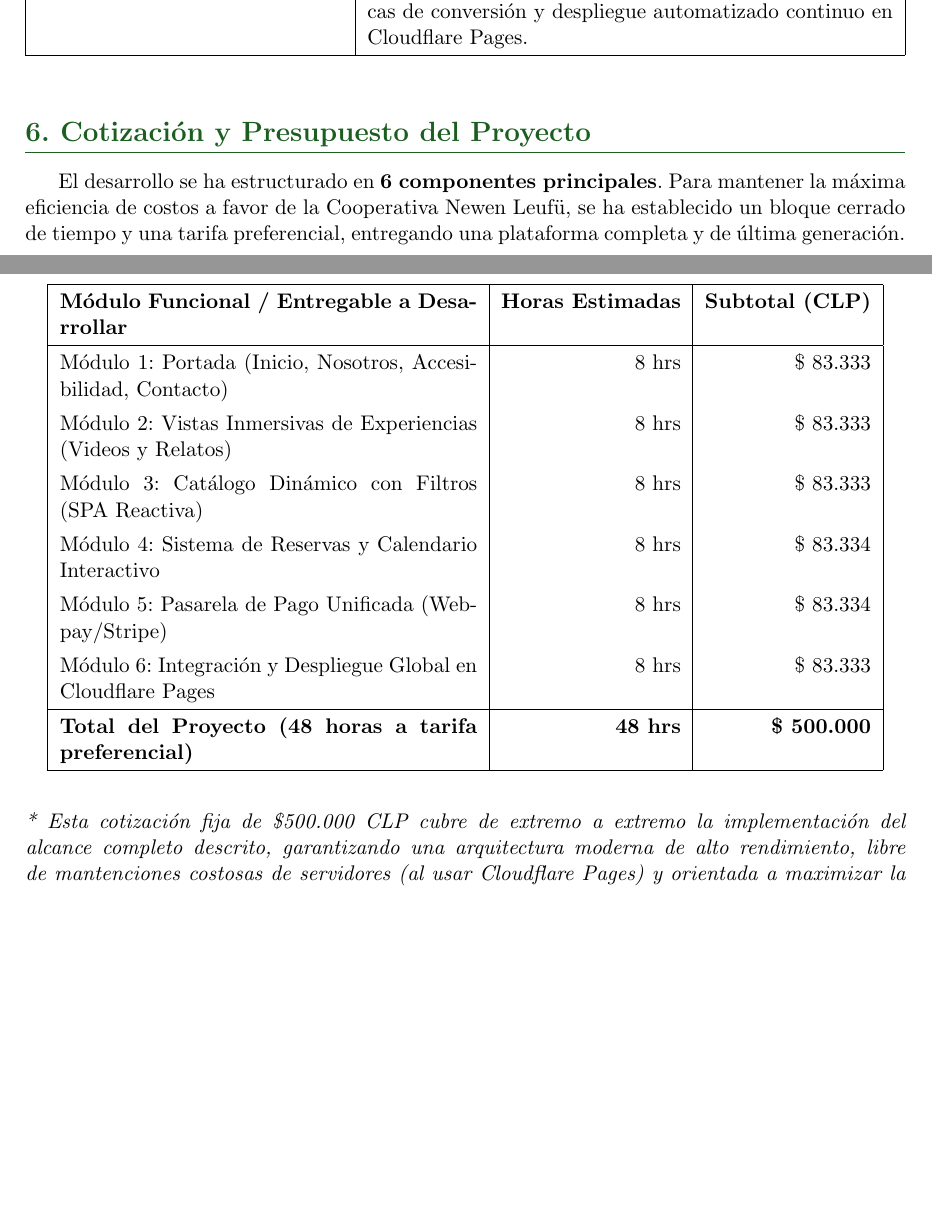
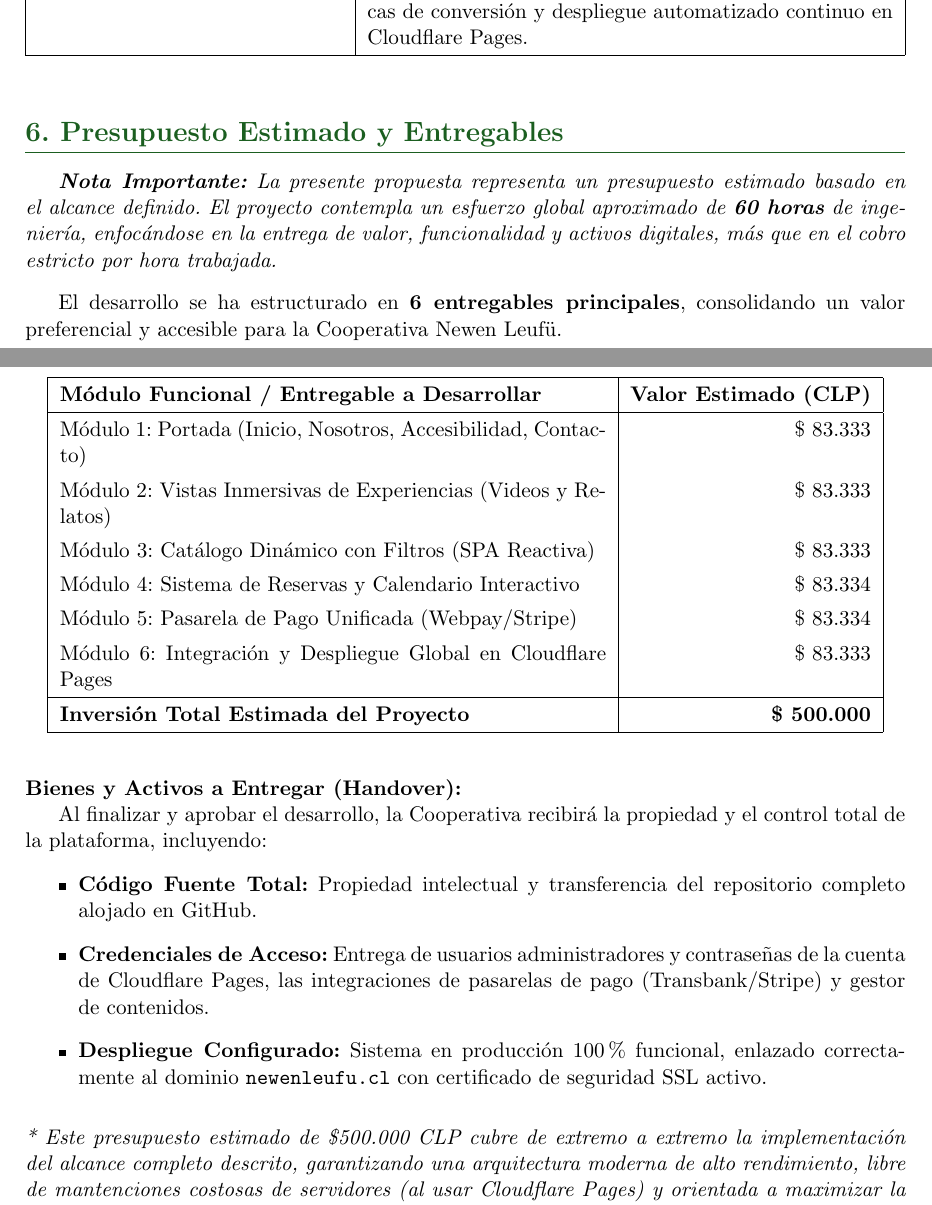
Before and after one commit to elMixto/mockup_newenleufu, a LaTeX document (Plan_de_Desarrollo_Newen_Leufu.tex): two parts of pages 4 and 5 of 5, joined at a grey line, cut so that both start at the same text, the shorter picture padded with empty space. Compiled offline with pdfLaTeX.

Commit message:
docs: focus budget on deliverables rather than strict hours, setting scope to ~60h estimated

```diff
--- a/Plan_de_Desarrollo_Newen_Leufu.tex
+++ b/Plan_de_Desarrollo_Newen_Leufu.tex
@@ -126,30 +126,43 @@ Para garantizar un desarrollo ágil y la correcta implementación del alcance, e
     \end{tabularx}
 \end{table}
 
-\section{6. Cotización y Presupuesto del Proyecto}
+\section{6. Presupuesto Estimado y Entregables}
 
-El desarrollo se ha estructurado en \textbf{6 componentes principales}. Para mantener la máxima eficiencia de costos a favor de la Cooperativa Newen Leufü, se ha establecido un bloque cerrado de tiempo y una tarifa preferencial, entregando una plataforma completa y de última generación.
+\textit{\textbf{Nota Importante:} La presente propuesta representa un presupuesto estimado basado en el alcance definido. El proyecto contempla un esfuerzo global aproximado de \textbf{60 horas} de ingeniería, enfocándose en la entrega de valor, funcionalidad y activos digitales, más que en el cobro estricto por hora trabajada.}
+
+\vspace{0.3cm}
+El desarrollo se ha estructurado en \textbf{6 entregables principales}, consolidando un valor preferencial y accesible para la Cooperativa Newen Leufü.
 
 \vspace{0.3cm}
 \begin{center}
     \renewcommand{\arraystretch}{1.3}
-    \begin{tabularx}{0.95\textwidth}{|X|r|r|}
+    \begin{tabularx}{0.95\textwidth}{|X|r|}
     \hline
-    \textbf{Módulo Funcional / Entregable a Desarrollar} & \textbf{Horas Estimadas} & \textbf{Subtotal (CLP)} \\
+    \textbf{Módulo Funcional / Entregable a Desarrollar} & \textbf{Valor Estimado (CLP)} \\
     \hline
-    Módulo 1: Portada (Inicio, Nosotros, Accesibilidad, Contacto) & 8 hrs & \$ 83.333 \\
-    Módulo 2: Vistas Inmersivas de Experiencias (Videos y Relatos) & 8 hrs & \$ 83.333 \\
-    Módulo 3: Catálogo Dinámico con Filtros (SPA Reactiva) & 8 hrs & \$ 83.333 \\
-    Módulo 4: Sistema de Reservas y Calendario Interactivo & 8 hrs & \$ 83.334 \\
-    Módulo 5: Pasarela de Pago Unificada (Webpay/Stripe) & 8 hrs & \$ 83.334 \\
-    Módulo 6: Integración y Despliegue Global en Cloudflare Pages & 8 hrs & \$ 83.333 \\
+    Módulo 1: Portada (Inicio, Nosotros, Accesibilidad, Contacto) & \$ 83.333 \\
+    Módulo 2: Vistas Inmersivas de Experiencias (Videos y Relatos) & \$ 83.333 \\
+    Módulo 3: Catálogo Dinámico con Filtros (SPA Reactiva) & \$ 83.333 \\
+    Módulo 4: Sistema de Reservas y Calendario Interactivo & \$ 83.334 \\
+    Módulo 5: Pasarela de Pago Unificada (Webpay/Stripe) & \$ 83.334 \\
+    Módulo 6: Integración y Despliegue Global en Cloudflare Pages & \$ 83.333 \\
     \hline
-    \textbf{Total del Proyecto (48 horas a tarifa preferencial)} & \textbf{48 hrs} & \textbf{\$ 500.000} \\
+    \textbf{Inversión Total Estimada del Proyecto} & \textbf{\$ 500.000} \\
     \hline
     \end{tabularx}
 \end{center}
 
+\vspace{0.4cm}
+\noindent \textbf{Bienes y Activos a Entregar (Handover):}
+
+Al finalizar y aprobar el desarrollo, la Cooperativa recibirá la propiedad y el control total de la plataforma, incluyendo:
+\begin{itemize}
+    \item \textbf{Código Fuente Total:} Propiedad intelectual y transferencia del repositorio completo alojado en GitHub.
+    \item \textbf{Credenciales de Acceso:} Entrega de usuarios administradores y contraseñas de la cuenta de Cloudflare Pages, las integraciones de pasarelas de pago (Transbank/Stripe) y gestor de contenidos.
+    \item \textbf{Despliegue Configurado:} Sistema en producción 100\% funcional, enlazado correctamente al dominio \texttt{newenleufu.cl} con certificado de seguridad SSL activo.
+\end{itemize}
+
 \vspace{0.3cm}
-\noindent \textit{* Esta cotización fija de \$500.000 CLP cubre de extremo a extremo la implementación del alcance completo descrito, garantizando una arquitectura moderna de alto rendimiento, libre de mantenciones costosas de servidores (al usar Cloudflare Pages) y orientada a maximizar la conversión de ventas turísticas internacionales y locales.}
+\noindent \textit{* Este presupuesto estimado de \$500.000 CLP cubre de extremo a extremo la implementación del alcance completo descrito, garantizando una arquitectura moderna de alto rendimiento, libre de mantenciones costosas de servidores (al usar Cloudflare Pages) y orientada a maximizar la conversión de ventas turísticas internacionales y locales.}
 
 \end{document}
```
Also changed, not shown: Plan_de_Desarrollo_Newen_Leufu.pdf.
